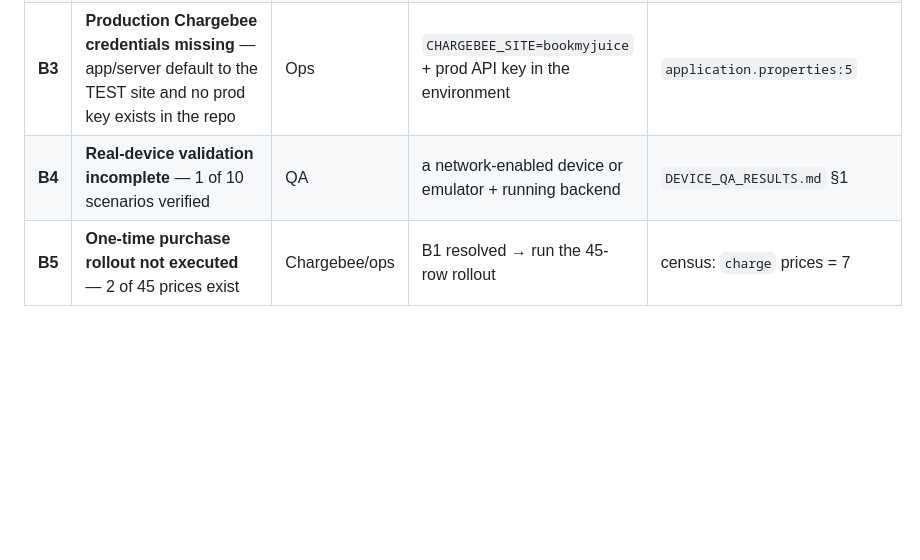
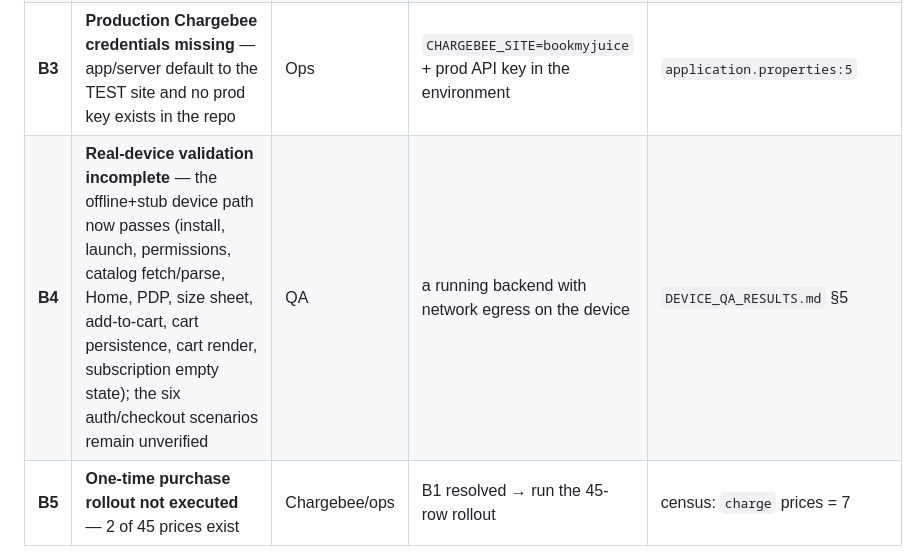
Before and after one commit to hotbha/BMJ, a Markdown page: RELEASE_CANDIDATE_CHECKLIST.md, the part around the change. Drawn GitHub-style; blank space fills up the shorter version.

```diff
--- a/RELEASE_CANDIDATE_CHECKLIST.md
+++ b/RELEASE_CANDIDATE_CHECKLIST.md
@@ -29,7 +29,7 @@
 | **B1** | **Chargebee Price Variants not enabled** on `bookmyjuice-test` | Chargebee support | API returns variants; `preflight` prints AVAILABLE | `preflight` → `"This API operation is not enabled for this site"` |
 | **B2** | **Production `API_BASE_URL` undecided** — app defaults to `http://localhost:8080` | Product/ops | a beta HTTPS host is chosen and injected at build time | `PRODUCTION_ENDPOINT_AUDIT.md` §5 |
 | **B3** | **Production Chargebee credentials missing** — app/server default to the TEST site and no prod key exists in the repo | Ops | `CHARGEBEE_SITE=bookmyjuice` + prod API key in the environment | `application.properties:5` |
-| **B4** | **Real-device validation incomplete** — 1 of 10 scenarios verified | QA | a network-enabled device or emulator + running backend | `DEVICE_QA_RESULTS.md` §1 |
+| **B4** | **Real-device validation incomplete** — the offline+stub device path now passes (install, launch, permissions, catalog fetch/parse, Home, PDP, size sheet, add-to-cart, cart persistence, cart render, subscription empty state); the six auth/checkout scenarios remain unverified | QA | a running backend with network egress on the device | `DEVICE_QA_RESULTS.md` §5 |
 | **B5** | **One-time purchase rollout not executed** — 2 of 45 prices exist | Chargebee/ops | B1 resolved → run the 45-row rollout | census: `charge` prices = 7 |
 
 Subscription checkout is **commercially ready** (300 plan prices) and does not depend on B1.
```
Also changed, not shown: DEVICE_QA_RESULTS.md (+41 -2 lines).
